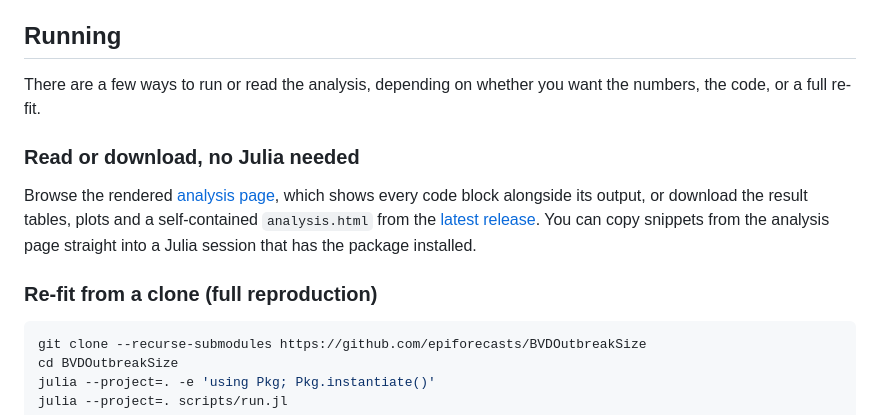
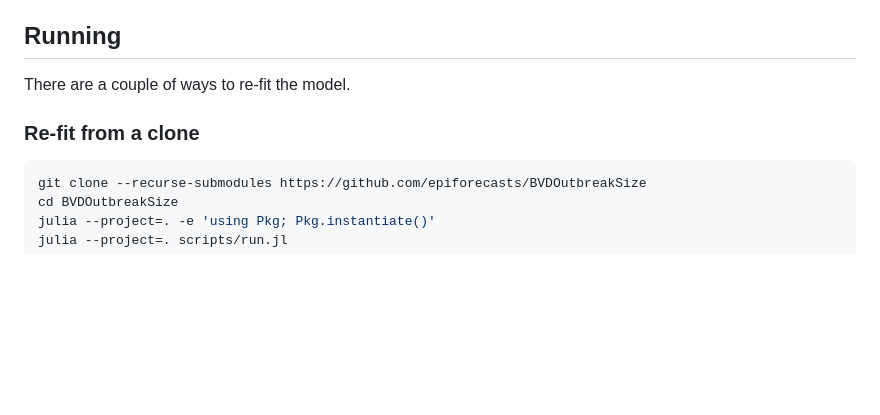
Before and after one commit to seabbs/BVDOutbreakSize, a Markdown page: README.md, the part around the change. GitHub-like rendering; blank space fills up the shorter version.

Commit message:
docs: trim running section
Drop the no-Julia browse/download subsection (the Results section
already covers the release artifacts) and the "(full reproduction)"
parenthetical.

````diff
--- a/README.md
+++ b/README.md
@@ -80,20 +80,9 @@ result tables and plots) can be done in a few ways, described next.
 
 ## Running
 
-There are a few ways to run or read the analysis, depending on
-whether you want the numbers, the code, or a full re-fit.
+There are a couple of ways to re-fit the model.
 
-### Read or download, no Julia needed
-
-Browse the rendered
-[analysis page](https://epiforecasts.io/BVDOutbreakSize/dev/analysis),
-which shows every code block alongside its output, or download the
-result tables, plots and a self-contained `analysis.html` from the
-[latest release](https://github.com/epiforecasts/BVDOutbreakSize/releases/latest).
-You can copy snippets from the analysis page straight into a Julia
-session that has the package installed.
-
-### Re-fit from a clone (full reproduction)
+### Re-fit from a clone
 
 ```bash
 git clone --recurse-submodules https://github.com/epiforecasts/BVDOutbreakSize
````
